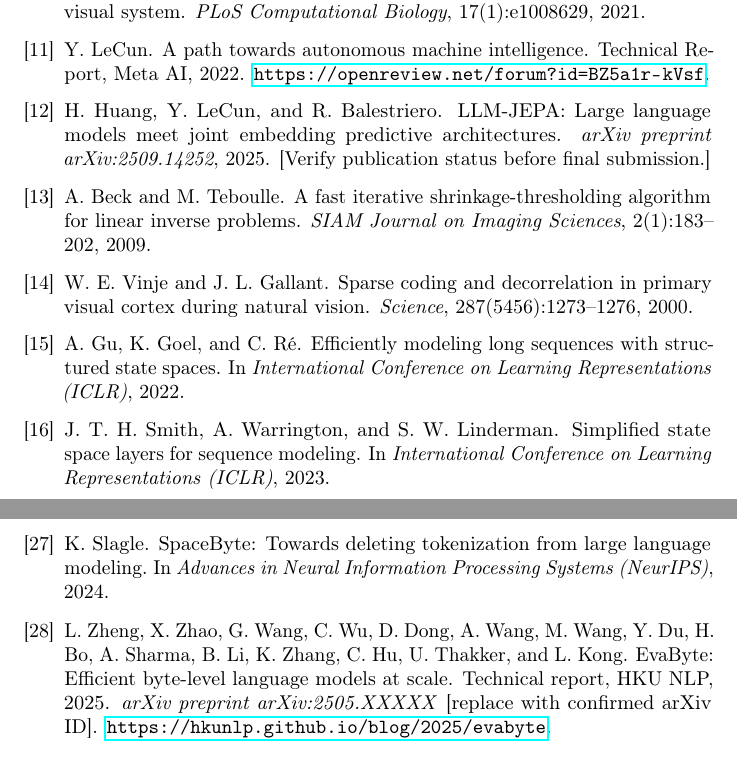
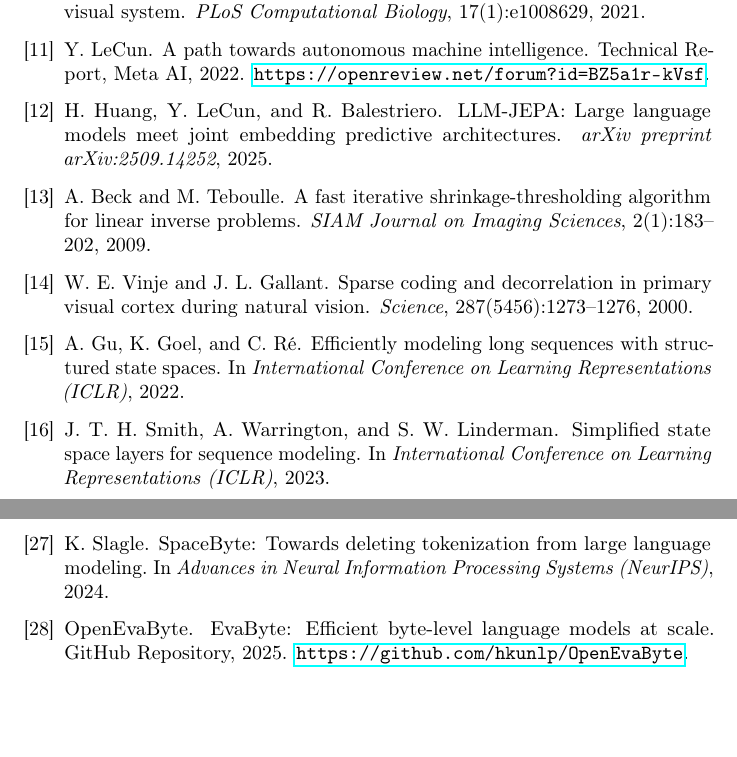
Before and after one commit to iam-saiteja/HGDM-Hierarchical-Gated-Delta-Memory, a LaTeX paper (paper/paper.tex): two parts of pages 23 and 24 of 25, joined at a grey line, cut so that both start at the same text, the shorter picture padded with empty space. Compiled offline with pdfLaTeX.

Commit message:
Fix citation keys and bibliography entries for Beck2009, LLM-JEPA, and EvaByte

```diff
--- a/paper/paper.tex
+++ b/paper/paper.tex
@@ -792,9 +792,8 @@ H.\ Huang, Y.\ LeCun, and R.\ Balestriero.
 \newblock {LLM-JEPA}: Large language models meet joint embedding predictive
 architectures.
 \newblock \emph{arXiv preprint arXiv:2509.14252}, 2025.
-\newblock [Verify publication status before final submission.]
 
-\bibitem{beck2009fast}
+\bibitem{beck2009ista}
 A.\ Beck and M.\ Teboulle.
 \newblock A fast iterative shrinkage-thresholding algorithm for linear inverse
 problems.
@@ -887,13 +886,10 @@ modeling.
 2024.
 
 \bibitem{evabyte2025}
-L.\ Zheng, X.\ Zhao, G.\ Wang, C.\ Wu, D.\ Dong, A.\ Wang, M.\ Wang,
-Y.\ Du, H.\ Bo, A.\ Sharma, B.\ Li, K.\ Zhang, C.\ Hu, U.\ Thakker, and
-L.\ Kong.
-\newblock EvaByte: Efficient byte-level language models at scale.
-\newblock Technical report, HKU NLP, 2025.
-\newblock \emph{arXiv preprint arXiv:2505.XXXXX} [replace with confirmed arXiv ID].
-\newblock \url{https://hkunlp.github.io/blog/2025/evabyte}.
+OpenEvaByte.
+\newblock {EvaByte}: Efficient byte-level language models at scale.
+\newblock GitHub Repository, 2025.
+\newblock \url{https://github.com/hkunlp/OpenEvaByte}.
 
 \bibitem{schlag2021linear}
 I.\ Schlag, K.\ Irie, and J.\ Schmidhuber.
```
Also changed, not shown: paper/paper.tex (2 more changed lines).
